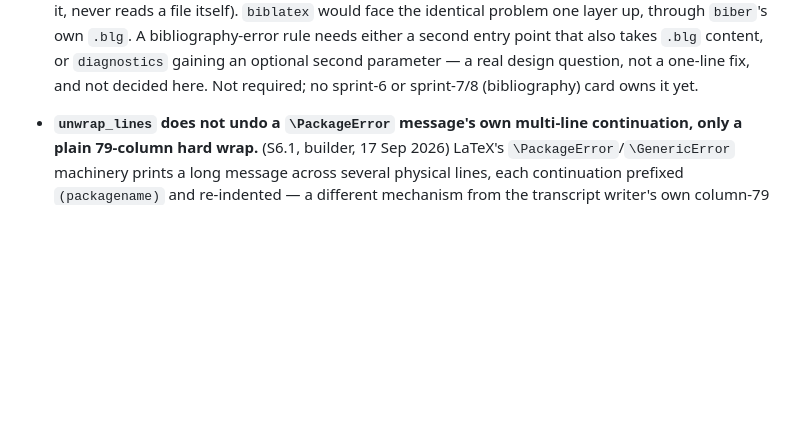
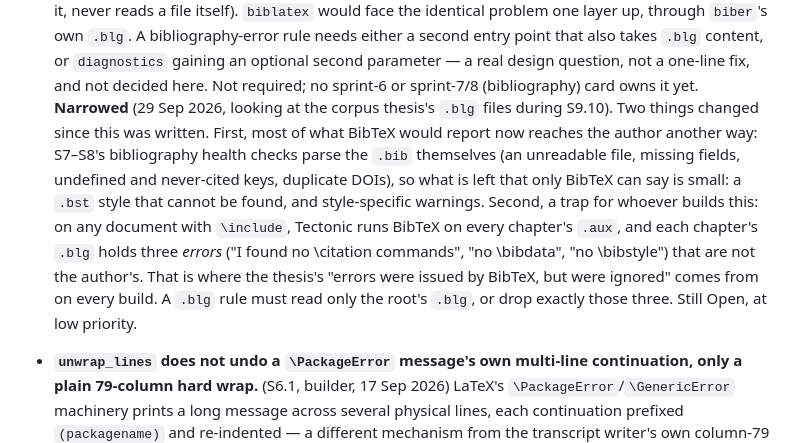
Before and after one commit to verocai-vrc/Abstract-Tex, a Markdown page: bugs-issues-fixes.md, the part around the change. Drawn GitHub-style; blank space fills up the shorter version.

Commit message:
Ledger: the BibTeX .blg entry narrowed by what sprint 9 measured
Most of what BibTeX reports now reaches the author through S7-S8's
health checks. The trap is recorded for whoever picks this up: on any
document with \include, every chapter's .blg holds three errors that are
not the author's, which is where the thesis's "errors were issued by
BibTeX, but were ignored" comes from.

```diff
--- a/bugs-issues-fixes.md
+++ b/bugs-issues-fixes.md
@@ -292,6 +292,17 @@ left, with the reason. `Wontfix` entries still need a reason a future reader wil
   rule needs either a second entry point that also takes `.blg` content, or `diagnostics` gaining an
   optional second parameter — a real design question, not a one-line fix, and not decided here.
   Not required; no sprint-6 or sprint-7/8 (bibliography) card owns it yet.
+  **Narrowed** (29 Sep 2026, looking at the corpus thesis's `.blg` files during S9.10). Two
+  things changed since this was written. First, most of what BibTeX would report now reaches the
+  author another way: S7–S8's bibliography health checks parse the `.bib` themselves (an
+  unreadable file, missing fields, undefined and never-cited keys, duplicate DOIs), so what is
+  left that only BibTeX can say is small: a `.bst` style that cannot be found, and style-specific
+  warnings. Second, a trap for whoever builds this: on any document with `\include`, Tectonic runs
+  BibTeX on every chapter's `.aux`, and each chapter's `.blg` holds three *errors* ("I found no
+  \citation commands", "no \bibdata", "no \bibstyle") that are not the author's. That is where
+  the thesis's "errors were issued by BibTeX, but were ignored" comes from on every build. A
+  `.blg` rule must read only the root's `.blg`, or drop exactly those three. Still Open, at low
+  priority.
 
 - **`unwrap_lines` does not undo a `\PackageError` message's own multi-line continuation, only a
   plain 79-column hard wrap.** (S6.1, builder, 17 Sep 2026) LaTeX's `\PackageError`/`\GenericError`
```
